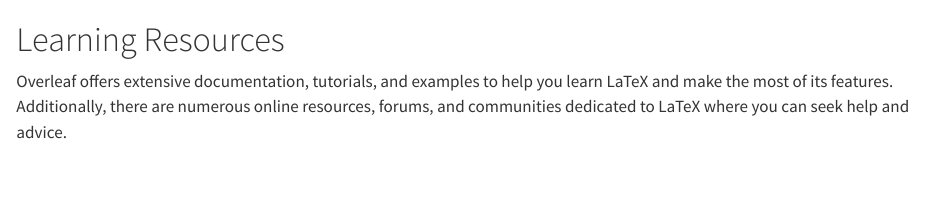
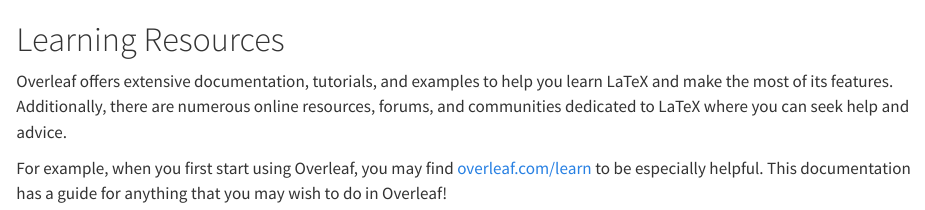
Before and after one commit to IQSS/dss-guides, a Quarto document (resources.qmd): the page in a window 1100 px wide, from its top. Rendered offline with R 4.5, knitr and Pandoc in place of Quarto, with nearby package versions.

Commit message:
Update resources.qmd

```diff
--- a/resources.qmd
+++ b/resources.qmd
@@ -1,3 +1,5 @@
 # Learning Resources {.sec-resources}
 
 Overleaf offers extensive documentation, tutorials, and examples to help you learn LaTeX and make the most of its features. Additionally, there are numerous online resources, forums, and communities dedicated to LaTeX where you can seek help and advice.
+
+For example, when you first start using Overleaf, you may find [overleaf.com/learn](https://overleaf.com/learn) to be especially helpful. This documentation has a guide for anything that you may wish to do in Overleaf!
```
